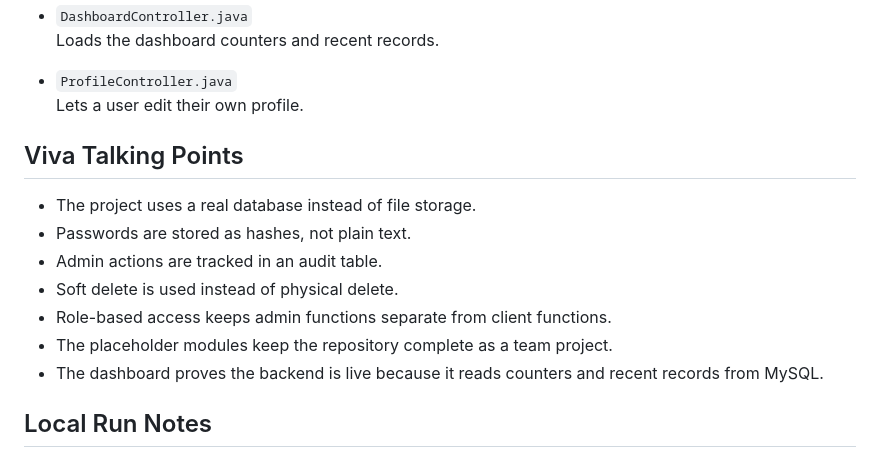
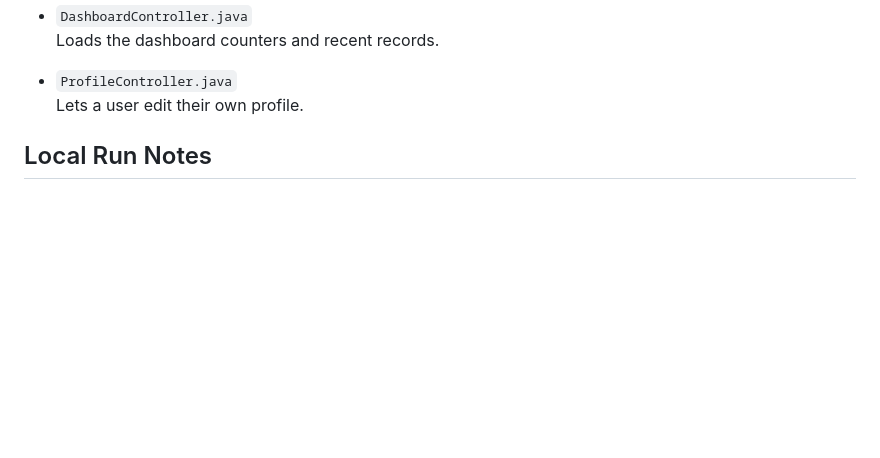
Before and after one commit to ChalanaGimhanaX/Car-Service-and-Maintenance-Tracker, a Markdown page: README.md, the part around the change. Rendered like a GitHub page; blank space fills up the shorter version.

Commit message:
Remove 'Viva Talking Points' from README
Removed the 'Viva Talking Points' section from the README.

```diff
--- a/README.md
+++ b/README.md
@@ -259,15 +259,7 @@ Environment variables you can override:
 - `ProfileController.java`
   Lets a user edit their own profile.
 
-## Viva Talking Points
 
-- The project uses a real database instead of file storage.
-- Passwords are stored as hashes, not plain text.
-- Admin actions are tracked in an audit table.
-- Soft delete is used instead of physical delete.
-- Role-based access keeps admin functions separate from client functions.
-- The placeholder modules keep the repository complete as a team project.
-- The dashboard proves the backend is live because it reads counters and recent records from MySQL.
 
 ## Local Run Notes
 
```
